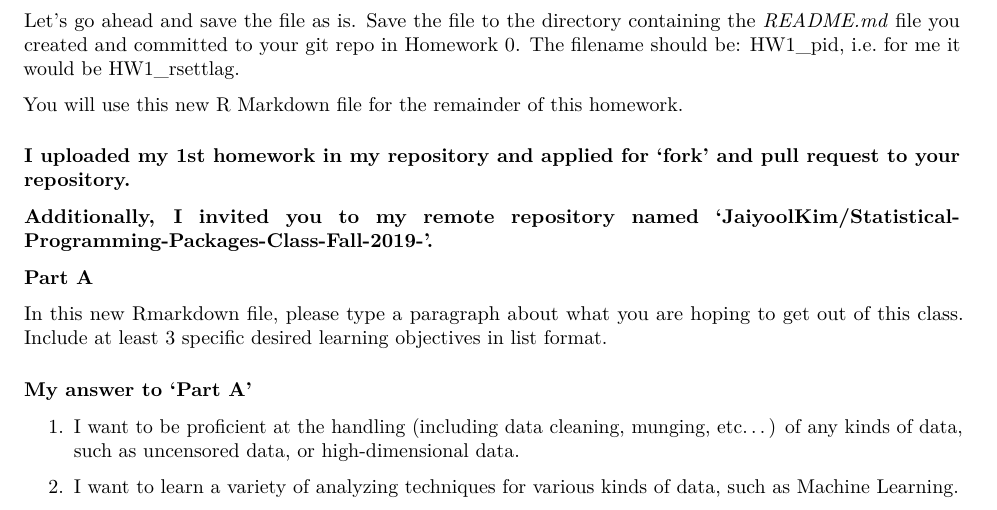
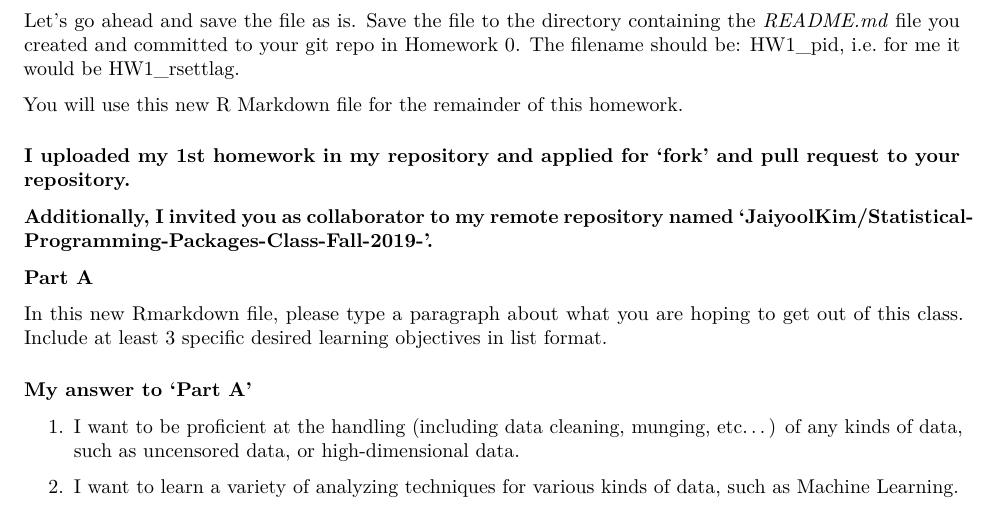
Before and after one commit to JaiyoolKim/Statistical-Programming-Packages-Class, an R Markdown document (Homework 1/HW2_Jaiyool Kim.Rmd): part of page 1 of 5, cut so that both start at the same text. Rendered offline with R 4.5, knitr and Pandoc, then LaTeX, with nearby package versions.

Commit message:
final submission of HW2

```diff
--- a/Homework 1/HW2_Jaiyool Kim.Rmd
+++ b/Homework 1/HW2_Jaiyool Kim.Rmd
@@ -39,7 +39,7 @@ Let's go ahead and save the file as is.  Save the file to the directory containi
 You will use this new R Markdown file for the remainder of this homework.
 
 ### I uploaded my 1st homework in my repository and applied for 'fork' and pull request to your repository.
-### Additionally, I invited you to my remote repository named 'JaiyoolKim/Statistical-Programming-Packages-Class-Fall-2019-'.
+### Additionally, I invited you as collaborator to my remote repository named 'JaiyoolKim/Statistical-Programming-Packages-Class-Fall-2019-'.
 
 ### Part A
 In this new Rmarkdown file, please type a paragraph about what you are hoping to get out of this class.  Include at least 3 specific desired learning objectives in list format.
```
Also changed, not shown: Homework 1/HW2_Jaiyool-Kim.pdf.
